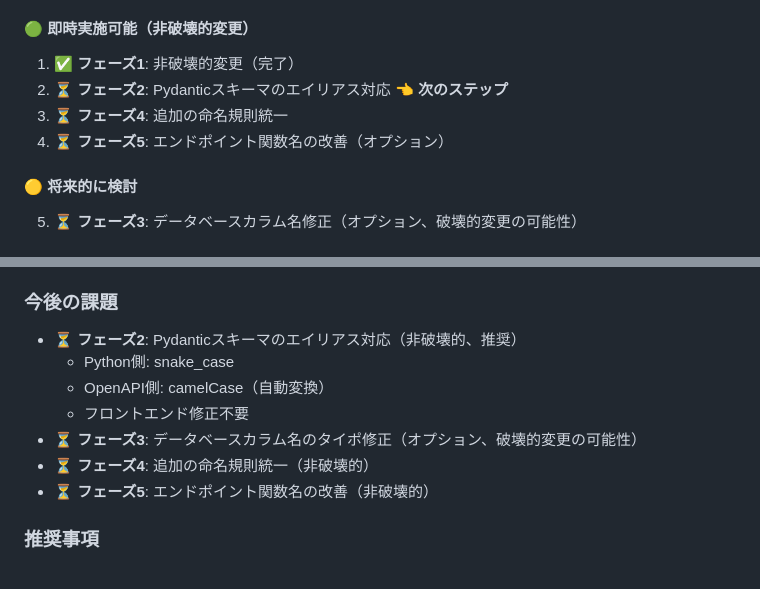
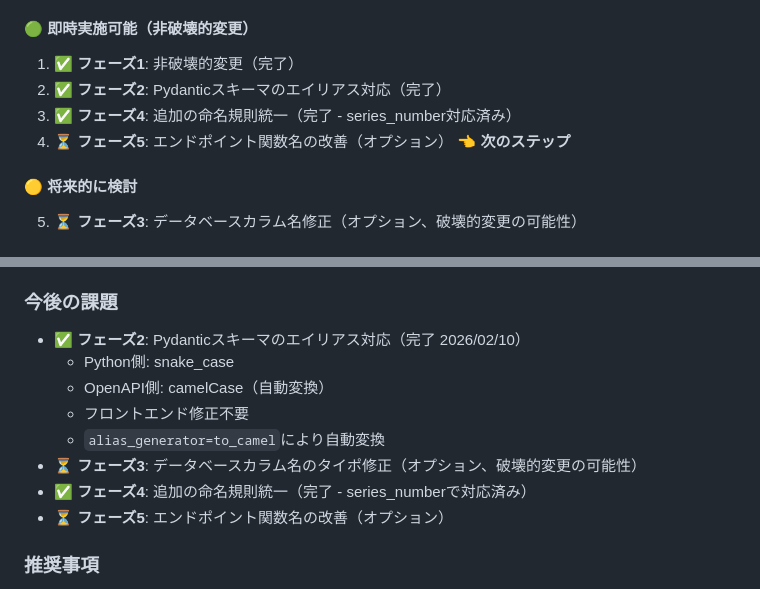
Before and after one commit to hibiki31/hinagiku-viewer, a Markdown page: api/REFACTORING_PLAN.md, 2 parts joined by grey strips. Drawn GitHub-style.

Commit message:
計画書更新: フェーズ2完了をマーク
- alias_generator=to_camelによる自動変換方式を採用
- Python内部: snake_case、OpenAPI: camelCase（自動変換）
- フェーズ4（series_number対応）も完了
- フェーズ5（関数名改善）はオプションとして残す

```diff
--- a/api/REFACTORING_PLAN.md
+++ b/api/REFACTORING_PLAN.md
@@ -458,9 +458,9 @@ class BookPut(BaseModel):
 
 #### 🟢 即時実施可能（非破壊的変更）
 1. ✅ **フェーズ1**: 非破壊的変更（完了）
-2. ⏳ **フェーズ2**: Pydanticスキーマのエイリアス対応 👈 **次のステップ**
-3. ⏳ **フェーズ4**: 追加の命名規則統一
-4. ⏳ **フェーズ5**: エンドポイント関数名の改善（オプション）
+2. ✅ **フェーズ2**: Pydanticスキーマのエイリアス対応（完了）
+3. ✅ **フェーズ4**: 追加の命名規則統一（完了 - series_number対応済み）
+4. ⏳ **フェーズ5**: エンドポイント関数名の改善（オプション） 👈 **次のステップ**
 
 #### 🟡 将来的に検討
 5. ⏳ **フェーズ3**: データベースカラム名修正（オプション、破壊的変更の可能性）
@@ -562,13 +562,14 @@ git revert <commit-hash>
   - 技術的負債の一部解消
 
 ### 今後の課題
-- ⏳ **フェーズ2**: Pydanticスキーマのエイリアス対応（非破壊的、推奨）
+- ✅ **フェーズ2**: Pydanticスキーマのエイリアス対応（完了 2026/02/10）
   - Python側: snake_case
   - OpenAPI側: camelCase（自動変換）
   - フロントエンド修正不要
+  - `alias_generator=to_camel`により自動変換
 - ⏳ **フェーズ3**: データベースカラム名のタイポ修正（オプション、破壊的変更の可能性）
-- ⏳ **フェーズ4**: 追加の命名規則統一（非破壊的）
-- ⏳ **フェーズ5**: エンドポイント関数名の改善（非破壊的）
+- ✅ **フェーズ4**: 追加の命名規則統一（完了 - series_numberで対応済み）
+- ⏳ **フェーズ5**: エンドポイント関数名の改善（オプション）
 
 ### 推奨事項
 1. **フェーズ2を優先実施**: エイリアス方式により非破壊的にPython側の命名規則を統一
```
